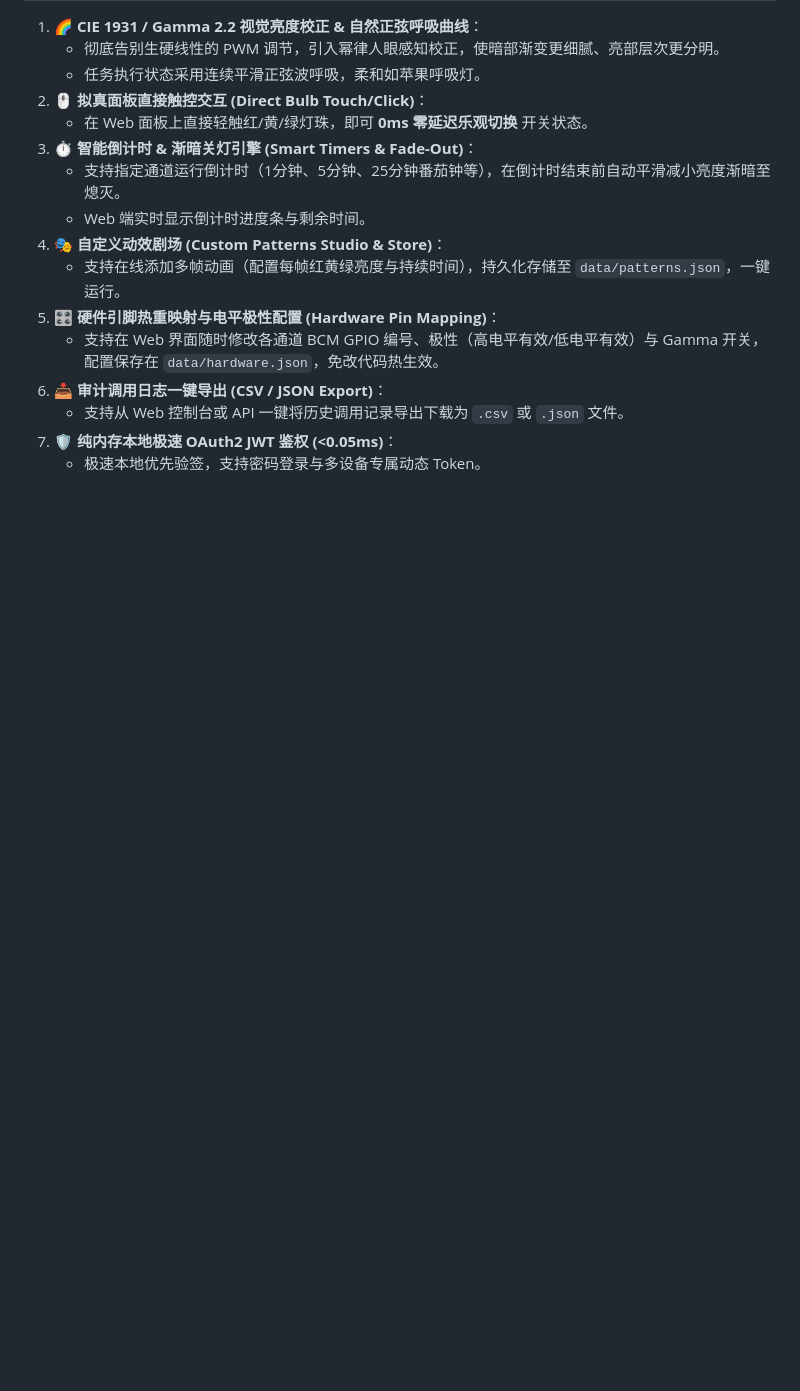
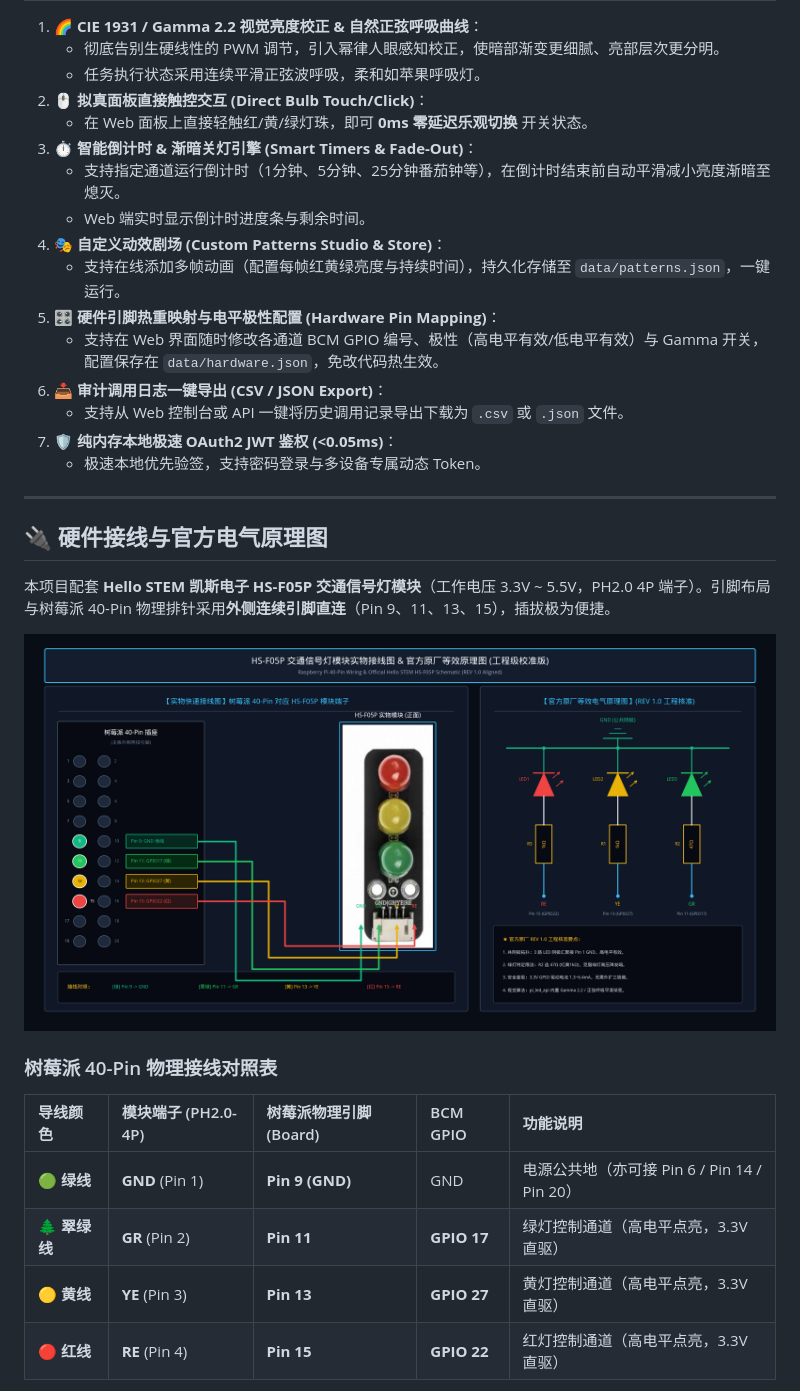
Before and after one commit to Level6me/pi_led_api, a Markdown page: README.md, the part around one of its changes. Drawn GitHub-style; pictures changed too: docs/images/led_simple_schematic.png (added); blank space fills up the shorter version.

Commit message:
docs: add HS-F05P traffic light wiring illustration and official schematics

```diff
--- a/README.md
+++ b/README.md
@@ -22,3 +22,21 @@
    * 支持从 Web 控制台或 API 一键将历史调用记录导出下载为 `.csv` 或 `.json` 文件。
 7. **🛡️ 纯内存本地极速 OAuth2 JWT 鉴权 (<0.05ms)**：
    * 极速本地优先验签，支持密码登录与多设备专属动态 Token。
+
+---
+
+## 🔌 硬件接线与官方电气原理图
+
+本项目配套 **Hello STEM 凯斯电子 HS-F05P 交通信号灯模块**（工作电压 3.3V ~ 5.5V，PH2.0 4P 端子）。引脚布局与树莓派 40-Pin 物理排针采用**外侧连续引脚直连**（Pin 9、11、13、15），插拔极为便捷。
+
+![HS-F05P 实物快速接线图与等效原理图](docs/images/led_simple_schematic.png)
+
+### 树莓派 40-Pin 物理接线对照表
+
+| 导线颜色 | 模块端子 (PH2.0-4P) | 树莓派物理引脚 (Board) | BCM GPIO | 功能说明 |
+| :--- | :--- | :--- | :--- | :--- |
+| **🟢 绿线** | **GND** (Pin 1) | **Pin 9 (GND)** | GND | 电源公共地（亦可接 Pin 6 / Pin 14 / Pin 20） |
+| **🌲 翠绿线** | **GR** (Pin 2) | **Pin 11** | **GPIO 17** | 绿灯控制通道（高电平点亮，3.3V 直驱） |
+| **🟡 黄线** | **YE** (Pin 3) | **Pin 13** | **GPIO 27** | 黄灯控制通道（高电平点亮，3.3V 直驱） |
+| **🔴 红线** | **RE** (Pin 4) | **Pin 15** | **GPIO 22** | 红灯控制通道（高电平点亮，3.3V 直驱） |
+
```
Also changed, not shown: other parts of README.md (+28 -0 lines), docs/images/led_hardware_schematic.png (added), docs/images/official_schematic.png (added).
